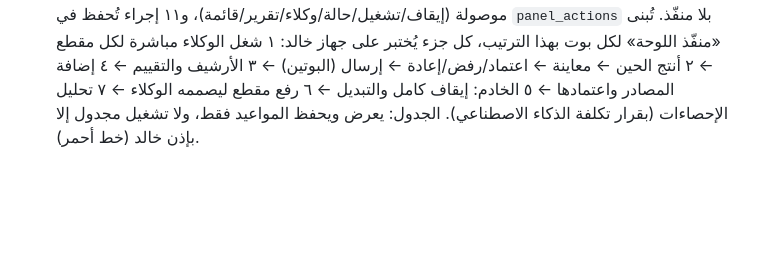
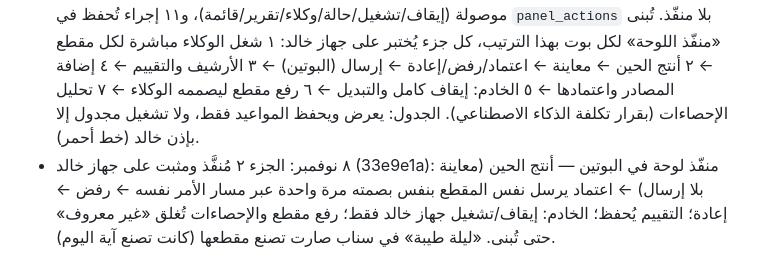
Before and after one commit to Khalidshar/snap-status-v3, a Markdown page: docs/DECISIONS.md, the part around the change. Rendered like a GitHub page; blank space fills up the shorter version.

Commit message:
Decision log: panel executors connected in both bots
Co-Authored-By: Claude Opus 5.5 <noreply@anthropic.com>

```diff
--- a/docs/DECISIONS.md
+++ b/docs/DECISIONS.md
@@ -579,3 +579,4 @@ Outbox معزول النشر بعد استيفاء بوابات الجاهزية
 - تحديث (خالد: «صلحي اللوحة كامله واربطي كل اوامرها»): جرد ٧ نوفمبر — أوامر الدردشة من اللوحة موصولة (إيقاف/تشغيل/حالة/وكلاء/تقرير/قائمة)، و١١ إجراء تُحفظ في `panel_actions` بلا منفّذ. تُبنى «منفّذ اللوحة» لكل بوت بهذا الترتيب، كل جزء يُختبر على جهاز خالد:
   ١ شغل الوكلاء مباشرة لكل مقطع ← ٢ أنتج الحين ← معاينة ← اعتماد/رفض/إعادة ← إرسال (البوتين) ← ٣ الأرشيف والتقييم ← ٤ إضافة المصادر واعتمادها ← ٥ الخادم: إيقاف كامل والتبديل ← ٦ رفع مقطع ليصممه الوكلاء ← ٧ تحليل الإحصاءات (بقرار تكلفة الذكاء الاصطناعي).
   الجدول: يعرض ويحفظ المواعيد فقط، ولا تشغيل مجدول إلا بإذن خالد (خط أحمر).
+- ٨ نوفمبر: الجزء ٢ مُنفَّذ ومثبت على جهاز خالد (33e9e1a): منفّذ لوحة في البوتين — أنتج الحين (معاينة بلا إرسال) ← اعتماد يرسل نفس المقطع بنفس بصمته مرة واحدة عبر مسار الأمر نفسه ← رفض ← إعادة؛ التقييم يُحفظ؛ الخادم: إيقاف/تشغيل جهاز خالد فقط؛ رفع مقطع والإحصاءات تُغلق «غير معروف» حتى تُبنى. «ليلة طيبة» في سناب صارت تصنع مقطعها (كانت تصنع آية اليوم).
```
